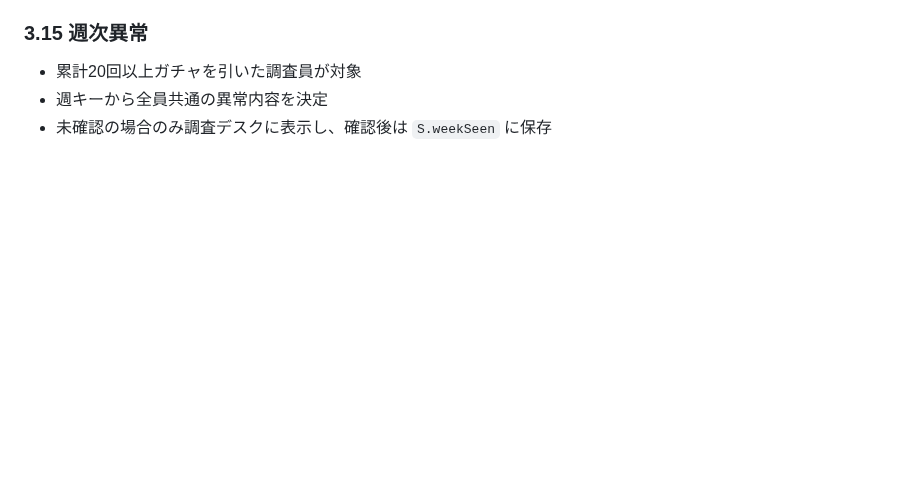
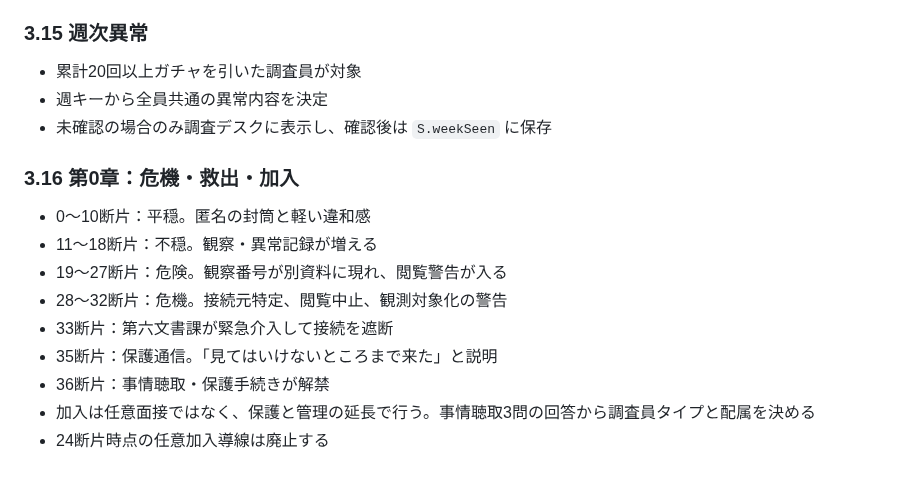
Before and after one commit to b-w-hiroki/shinso-gacha, a Markdown page: docs/SPEC.md, the part around the change. Drawn GitHub-style; blank space fills up the shorter version.

Commit message:
第0章の段階進行と加入条件を仕様へ反映

```diff
--- a/docs/SPEC.md
+++ b/docs/SPEC.md
@@ -241,3 +241,14 @@
 - 累計20回以上ガチャを引いた調査員が対象
 - 週キーから全員共通の異常内容を決定
 - 未確認の場合のみ調査デスクに表示し、確認後は `S.weekSeen` に保存
+
+### 3.16 第0章：危機・救出・加入
+- 0〜10断片：平穏。匿名の封筒と軽い違和感
+- 11〜18断片：不穏。観察・異常記録が増える
+- 19〜27断片：危険。観察番号が別資料に現れ、閲覧警告が入る
+- 28〜32断片：危機。接続元特定、閲覧中止、観測対象化の警告
+- 33断片：第六文書課が緊急介入して接続を遮断
+- 35断片：保護通信。「見てはいけないところまで来た」と説明
+- 36断片：事情聴取・保護手続きが解禁
+- 加入は任意面接ではなく、保護と管理の延長で行う。事情聴取3問の回答から調査員タイプと配属を決める
+- 24断片時点の任意加入導線は廃止する
```
